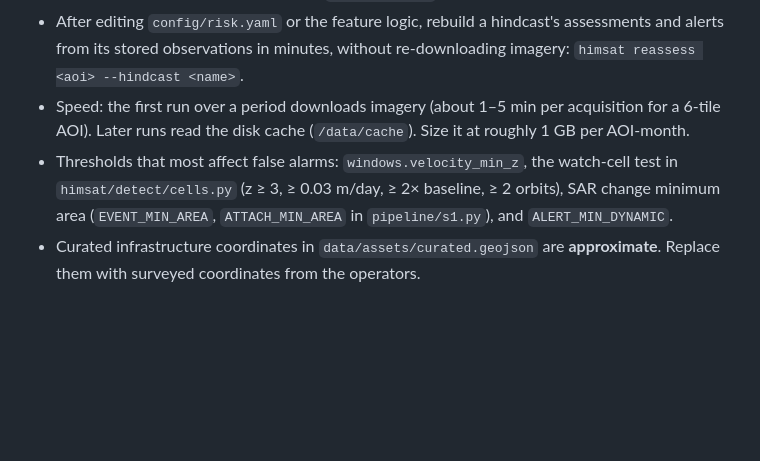
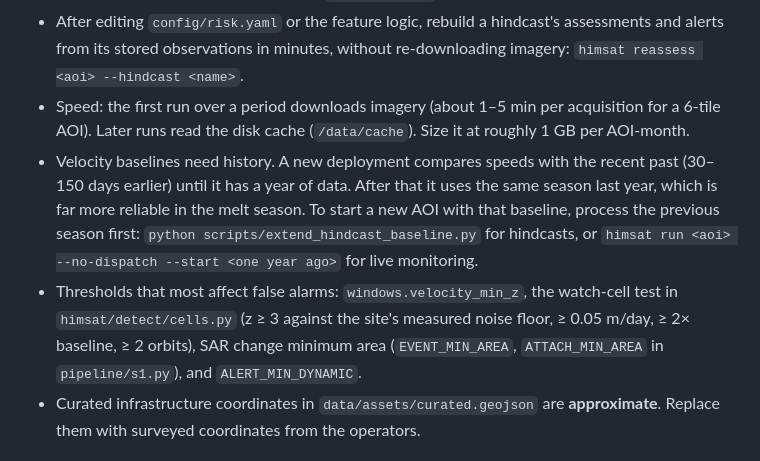
Before and after one commit to itspiku/the-himsat-engine, a Markdown page: docs/OPERATIONS.md, the part around the change. Rendered like a GitHub page; blank space fills up the shorter version.

Commit message:
Explain baseline history and correct watch-cell thresholds in the runbook

```diff
--- a/docs/OPERATIONS.md
+++ b/docs/OPERATIONS.md
@@ -91,8 +91,14 @@ downstream asset** lies inside their area.
   `himsat reassess <aoi> --hindcast <name>`.
 * Speed: the first run over a period downloads imagery (about 1–5 min per acquisition for a
   6-tile AOI). Later runs read the disk cache (`/data/cache`). Size it at roughly 1 GB per AOI-month.
+* Velocity baselines need history. A new deployment compares speeds with the recent past (30–150
+  days earlier) until it has a year of data. After that it uses the same season last year, which is
+  far more reliable in the melt season. To start a new AOI with that baseline, process the previous
+  season first: `python scripts/extend_hindcast_baseline.py` for hindcasts, or `himsat run <aoi> --no-dispatch
+  --start <one year ago>` for live monitoring.
 * Thresholds that most affect false alarms: `windows.velocity_min_z`, the watch-cell test in
-  `himsat/detect/cells.py` (z ≥ 3, ≥ 0.03 m/day, ≥ 2× baseline, ≥ 2 orbits), SAR change
+  `himsat/detect/cells.py` (z ≥ 3 against the site's measured noise floor, ≥ 0.05 m/day,
+  ≥ 2× baseline, ≥ 2 orbits), SAR change
   minimum area (`EVENT_MIN_AREA`, `ATTACH_MIN_AREA` in `pipeline/s1.py`), and `ALERT_MIN_DYNAMIC`.
 * Curated infrastructure coordinates in `data/assets/curated.geojson` are **approximate**.
   Replace them with surveyed coordinates from the operators.
```
